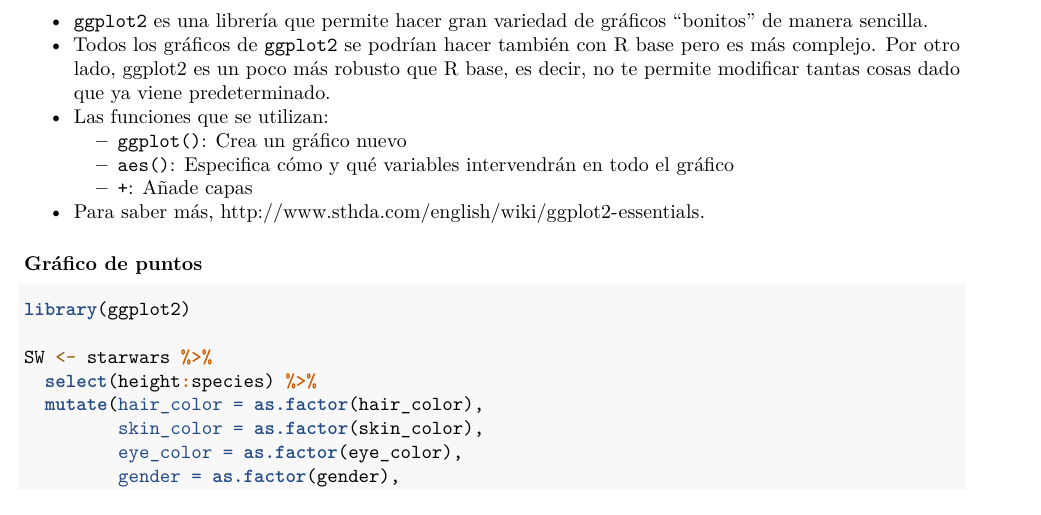
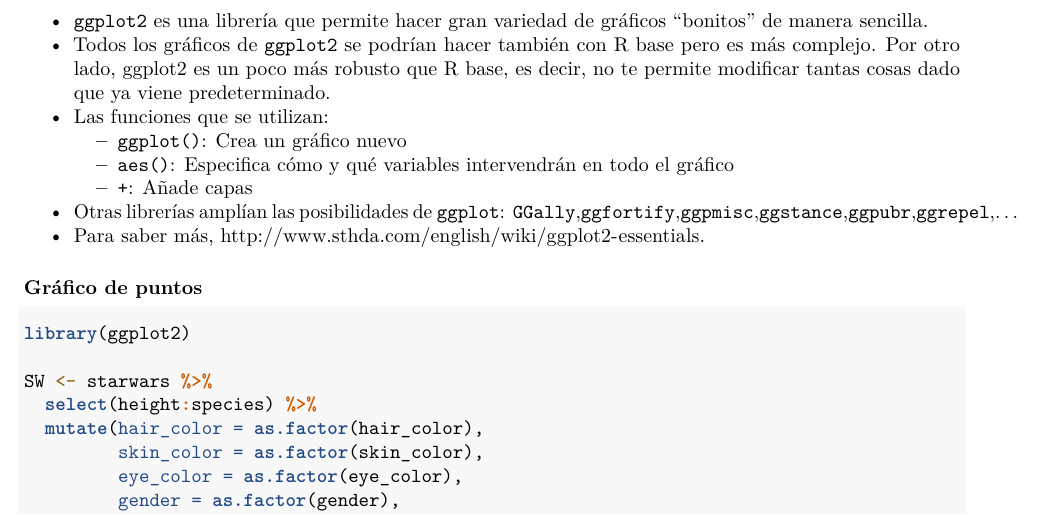
Before and after one commit to iago-pssjd/Curso-R, an R Markdown document (intro_Rmdtopdf.Rmd): part of page 19 of 24, cut so that both start at the same text. Rendered offline with R 4.5, knitr and Pandoc, then LaTeX, with nearby package versions.

Commit message:
Update intro_Rmdtopdf.Rmd

```diff
--- a/intro_Rmdtopdf.Rmd
+++ b/intro_Rmdtopdf.Rmd
@@ -1189,6 +1189,7 @@ table(starwars$hair_color, starwars$eye_color)
     + `ggplot()`: Crea un gráfico nuevo
     + `aes()`: Especifica cómo y qué variables intervendrán en todo el gráfico
     + `+`: Añade capas
+* Otras librerías amplían las posibilidades de `ggplot`: `GGally`,`ggfortify`,`ggpmisc`,`ggstance`,`ggpubr`,`ggrepel`,...
 * Para saber más, <http://www.sthda.com/english/wiki/ggplot2-essentials>.
 
 ### Gráfico de puntos
```
